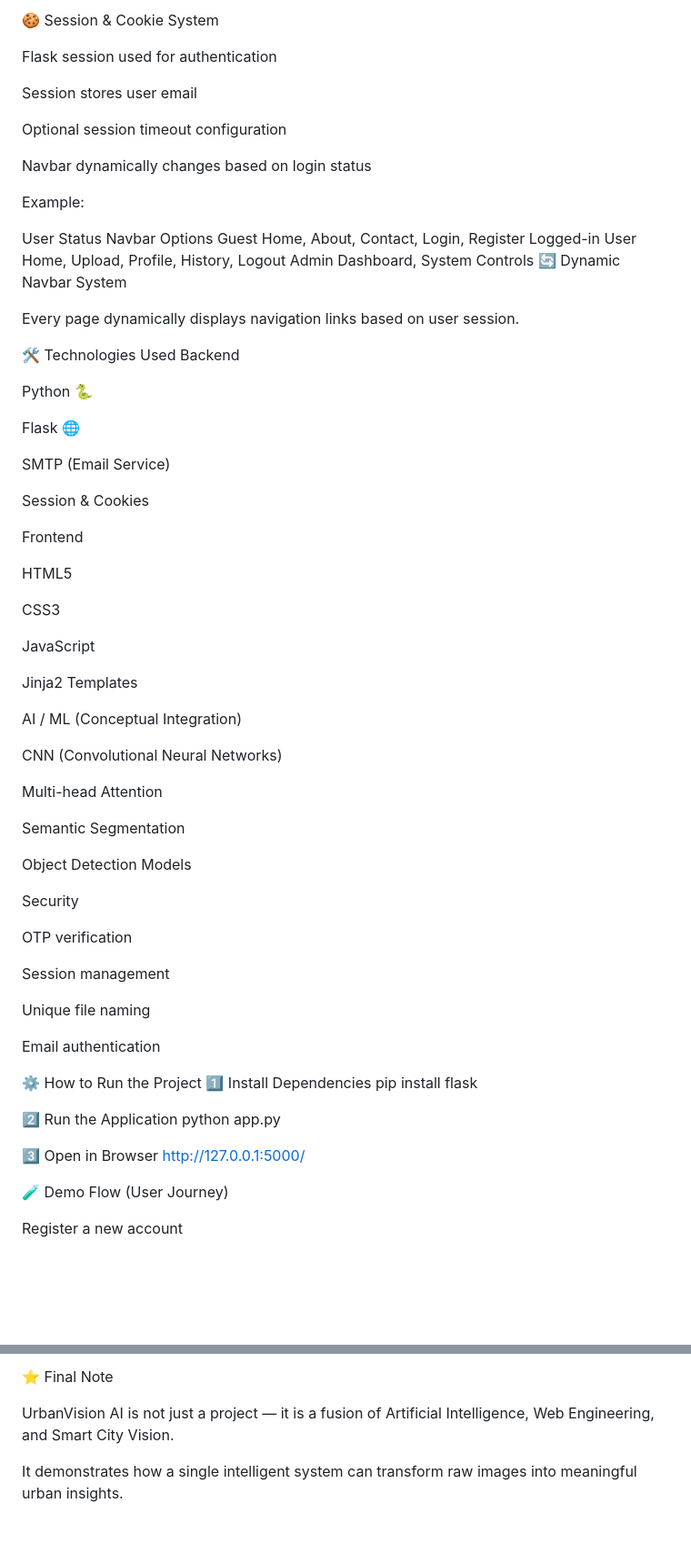
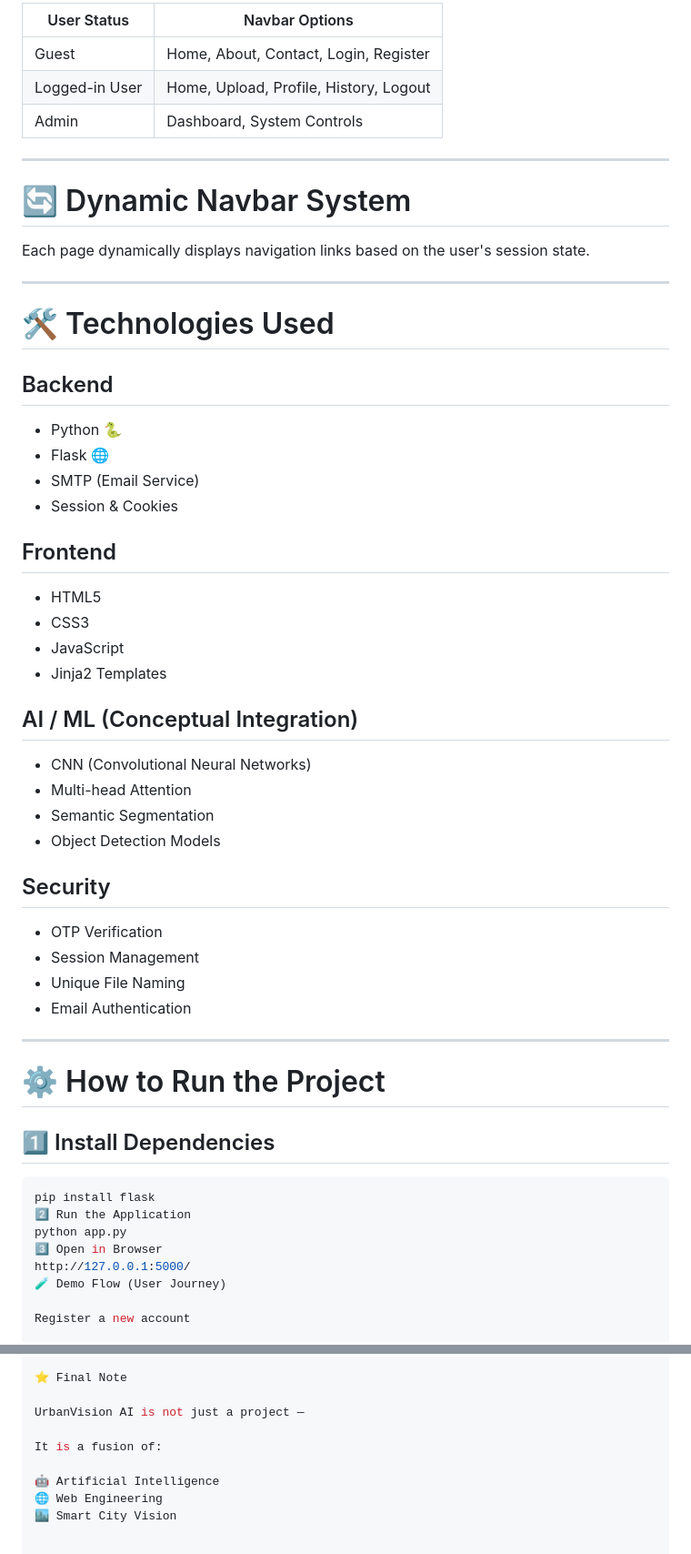
Before and after one commit to Yesaswi33/UniNet-EE, a Markdown page: readme.md, 2 parts joined by grey strips. Shown at 91% size. GitHub-like rendering; blank space fills up the shorter version.

````diff
--- a/readme.md
+++ b/readme.md
@@ -166,75 +178,60 @@ Quick actions panel
 
-🍪 Session & Cookie System
+| User Status        | Navbar Options |
+|-------------------|----------------|
+| Guest              | Home, About, Contact, Login, Register |
+| Logged-in User     | Home, Upload, Profile, History, Logout |
+| Admin              | Dashboard, System Controls |
 
-Flask session used for authentication
+---
 
-Session stores user email
+# 🔄 Dynamic Navbar System
 
-Optional session timeout configuration
+Each page dynamically displays navigation links based on the user's session state.
 
-Navbar dynamically changes based on login status
+---
 
-Example:
+# 🛠️ Technologies Used
 
-User Status	Navbar Options
-Guest	Home, About, Contact, Login, Register
-Logged-in User	Home, Upload, Profile, History, Logout
-Admin	Dashboard, System Controls
-🔄 Dynamic Navbar System
+## Backend
 
-Every page dynamically displays navigation links based on user session.
+- Python 🐍
+- Flask 🌐
+- SMTP (Email Service)
+- Session & Cookies
 
-🛠️ Technologies Used
-Backend
+## Frontend
 
-Python 🐍
+- HTML5
+- CSS3
+- JavaScript
+- Jinja2 Templates
 
-Flask 🌐
+## AI / ML (Conceptual Integration)
 
-SMTP (Email Service)
+- CNN (Convolutional Neural Networks)
+- Multi-head Attention
+- Semantic Segmentation
+- Object Detection Models
 
-Session & Cookies
+## Security
 
-Frontend
+- OTP Verification
+- Session Management
+- Unique File Naming
+- Email Authentication
 
-HTML5
+---
 
-CSS3
+# ⚙️ How to Run the Project
 
-JavaScript
+## 1️⃣ Install Dependencies
 
-Jinja2 Templates
-
-AI / ML (Conceptual Integration)
-
-CNN (Convolutional Neural Networks)
-
-Multi-head Attention
-
-Semantic Segmentation
-
-Object Detection Models
-
-Security
-
-OTP verification
-
-Session management
-
-Unique file naming
-
-Email authentication
-
-⚙️ How to Run the Project
-1️⃣ Install Dependencies
+```bash
 pip install flask
-
 2️⃣ Run the Application
 python app.py
-
 3️⃣ Open in Browser
 http://127.0.0.1:5000/
-
 🧪 Demo Flow (User Journey)
 
 Register a new account
@@ -314,6 +311,9 @@ Department of Data Engineering
 ⭐ Final Note
 
 UrbanVision AI is not just a project —
-it is a fusion of Artificial Intelligence, Web Engineering, and Smart City Vision.
 
-It demonstrates how a single intelligent system can transform raw images into meaningful urban insights.
+It is a fusion of:
+
+🤖 Artificial Intelligence
+🌐 Web Engineering
+🏙️ Smart City Vision
````
Also changed, not shown: other parts of readme.md (+113 -101 lines).
